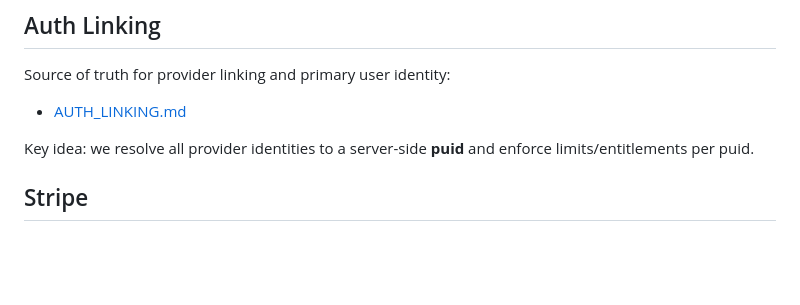
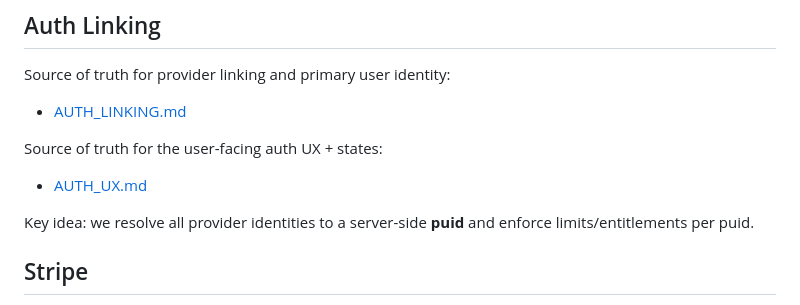
Before and after one commit to MaxSmile/decodocs, a Markdown page: docs/README.md, the part around the change. Rendered like a GitHub page; blank space fills up the shorter version.

Commit message:
Docs: define auth UX + states

```diff
--- a/docs/README.md
+++ b/docs/README.md
@@ -35,6 +35,9 @@ The source of truth for when files are stored vs ephemeral (Free vs Pro) is:
 
 Source of truth for provider linking and primary user identity:
 - [AUTH_LINKING.md](AUTH_LINKING.md)
+
+Source of truth for the user-facing auth UX + states:
+- [AUTH_UX.md](AUTH_UX.md)
 
 Key idea: we resolve all provider identities to a server-side **puid** and enforce limits/entitlements per puid.
 
```
Also changed, not shown: TODO.md (+1 -1 lines), docs/AUTH_UX.md (added, +89 -0 lines).
